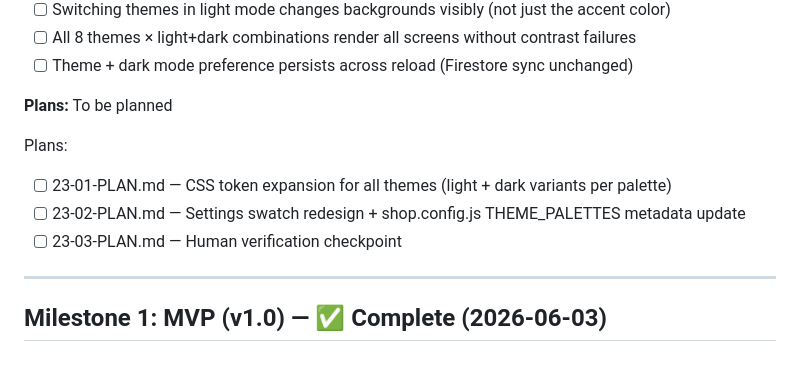
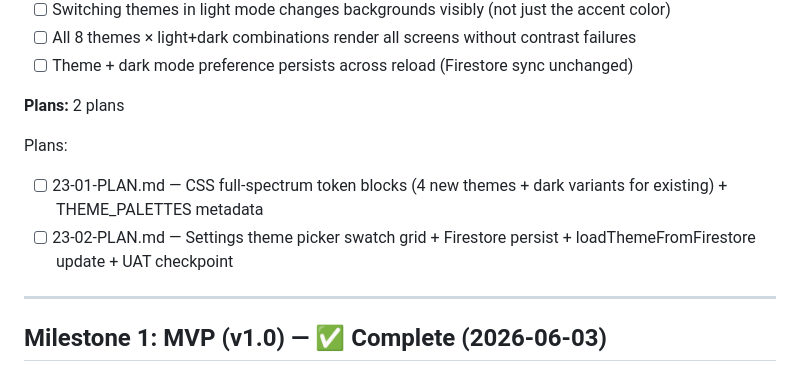
Before and after one commit to SriSatyaLokesh/vikretha, a Markdown page: .planning/ROADMAP.md, the part around the change. Drawn GitHub-style.

Commit message:
docs(23): create phase plan

```diff
--- a/.planning/ROADMAP.md
+++ b/.planning/ROADMAP.md
@@ -248,12 +248,11 @@ Plans:
 - [ ] All 8 themes × light+dark combinations render all screens without contrast failures
 - [ ] Theme + dark mode preference persists across reload (Firestore sync unchanged)
 
-**Plans:** To be planned
+**Plans:** 2 plans
 
 Plans:
-- [ ] 23-01-PLAN.md — CSS token expansion for all themes (light + dark variants per palette)
-- [ ] 23-02-PLAN.md — Settings swatch redesign + shop.config.js THEME_PALETTES metadata update
-- [ ] 23-03-PLAN.md — Human verification checkpoint
+- [ ] 23-01-PLAN.md — CSS full-spectrum token blocks (4 new themes + dark variants for existing) + THEME_PALETTES metadata
+- [ ] 23-02-PLAN.md — Settings theme picker swatch grid + Firestore persist + loadThemeFromFirestore update + UAT checkpoint
 
 ---
 
```
Also changed, not shown: 2 other files.
